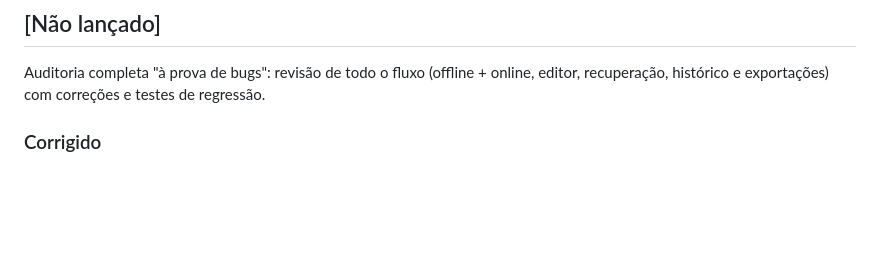
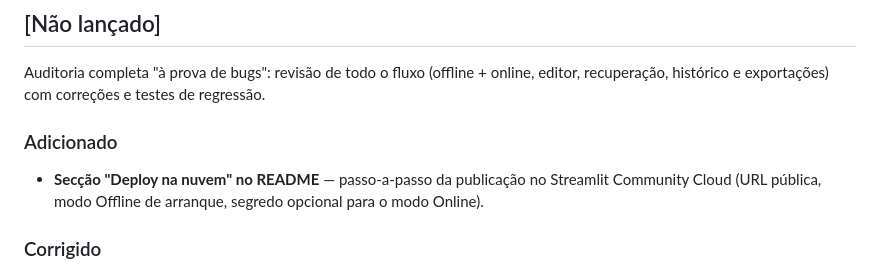
Before and after one commit to kill74/EduGen, a Markdown page: CHANGELOG.md, the part around the change. Drawn GitHub-style; blank space fills up the shorter version.

```diff
--- a/CHANGELOG.md
+++ b/CHANGELOG.md
@@ -9,6 +9,11 @@ e o versionamento segue [SemVer](https://semver.org/lang/pt-BR/).
 
 Auditoria completa "à prova de bugs": revisão de todo o fluxo (offline + online,
 editor, recuperação, histórico e exportações) com correções e testes de regressão.
+
+### Adicionado
+
+- **Secção "Deploy na nuvem" no README** — passo-a-passo da publicação no Streamlit
+  Community Cloud (URL pública, modo Offline de arranque, segredo opcional para o modo Online).
 
 ### Corrigido
 
```
Also changed, not shown: README.md (+20 -0 lines).
